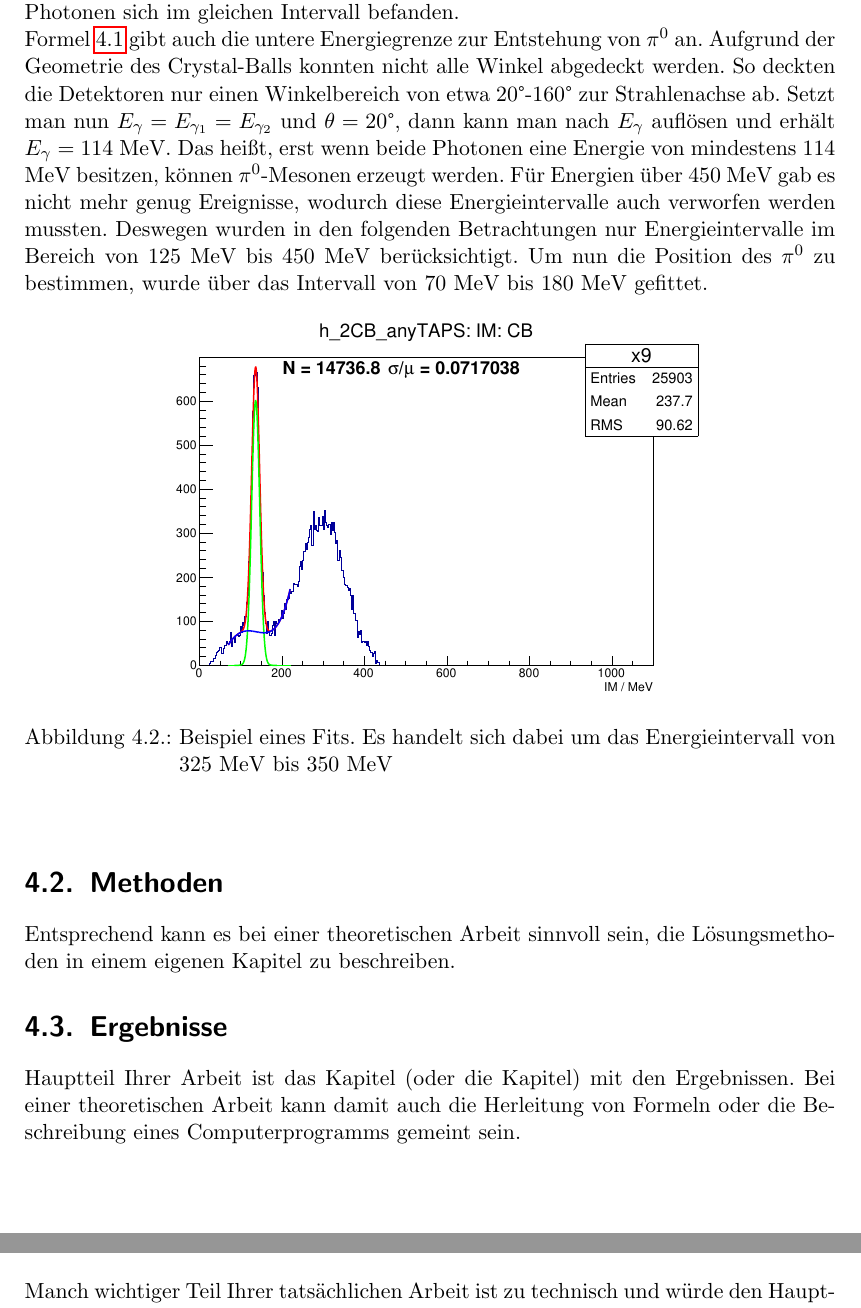
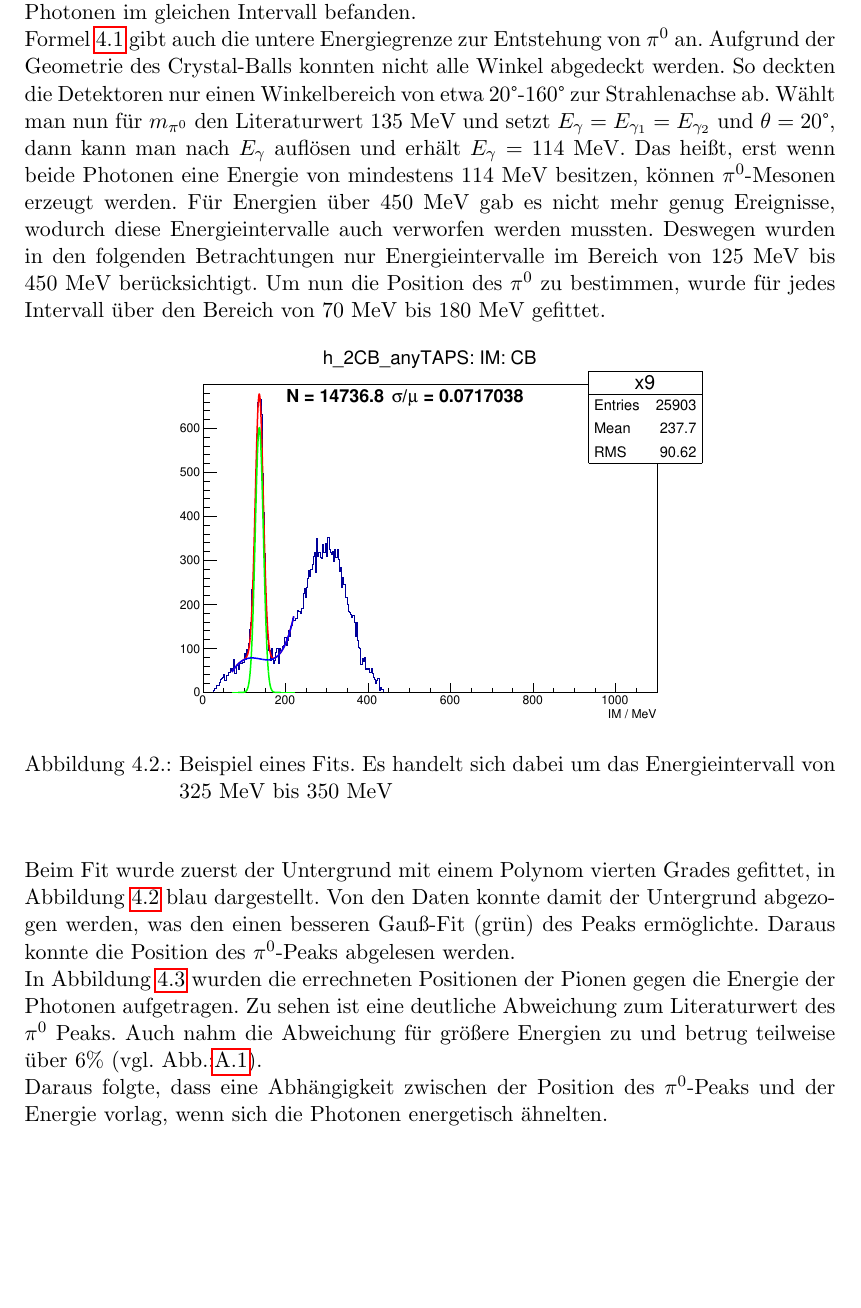
Before and after one commit to msobotzi/Bachelor, a LaTeX thesis (Physik_Musterdateien_Bachelorarbeit/Physik_Vorlage_Bachelorarbeit.tex): two parts of pages 15 and 17 of 21 before the commit and part of page 15 of 22 after it, the two joined at a grey line, cut so that both start at the same text, the shorter picture padded with empty space. The pictures show the PDF file Physik_Musterdateien_Bachelorarbeit/Physik_Vorlage_Bachelorarbeit.pdf that the author committed with the source.

Commit message:
energieinterval fertig?

```diff
--- a/Physik_Musterdateien_Bachelorarbeit/Physik_Vorlage_Bachelorarbeit.tex
+++ b/Physik_Musterdateien_Bachelorarbeit/Physik_Vorlage_Bachelorarbeit.tex
@@ -314,11 +317,12 @@ die invariante Masse des $\pi^0$ berechnet werden. Damit konnte dann ein zweidim
 		\caption{2-D Histogram: Auf der x-Achse ist die errechnete invariante Masse aufgetragen, die y-Achse ist in 25 MeV Intervalle aufgeteilt. Es wurden nur dann die Invariante Masse errechnet, wenn sich die Energie beider Photonen im gleichen Interval befanden.}
+			\label{fig:Energy-Interval-Hist-All-Bins}
 	\end{center}
 \end{figure}
 
-Beim Füllen des Histogramms wurde darauf geachtet, dass sich die Energien der beiden Photonen sich im gleichen Intervall befanden.
+Beim Füllen des Histogramms wurde darauf geachtet, dass sich die Energien der beiden Photonen im gleichen Intervall befanden.
 
-Formel \ref{eq:invariantmass} gibt auch die untere Energiegrenze zur Entstehung von $\pi^0$ an. Aufgrund der Geometrie des Crystal-Balls konnten nicht alle Winkel abgedeckt werden. So deckten die Detektoren nur einen Winkelbereich von etwa 20°-160° zur Strahlenachse ab. Setzt man nun $E_{\gamma}=E_{\gamma_1}=E_{\gamma_2}$ und $\theta= 20$°, dann kann man nach $E_{\gamma}$ auflösen und erhält $E_{\gamma}$ = 114 MeV. Das heißt, erst wenn beide Photonen eine Energie von mindestens 114 MeV besitzen, können $\pi^0$-Mesonen erzeugt werden. Für Energien über 450 MeV gab es nicht mehr genug Ereignisse, wodurch diese Energieintervalle auch verworfen werden mussten. Deswegen wurden in den folgenden Betrachtungen nur Energieintervalle im Bereich von 125 MeV bis 450 MeV berücksichtigt.
-Um nun die Position des $\pi^0$ zu bestimmen, wurde über das Intervall von 70 MeV bis 180 MeV gefittet.
+Formel \ref{eq:invariantmass} gibt auch die untere Energiegrenze zur Entstehung von $\pi^0$ an. Aufgrund der Geometrie des Crystal-Balls konnten nicht alle Winkel abgedeckt werden. So deckten die Detektoren nur einen Winkelbereich von etwa 20°-160° zur Strahlenachse ab. Wählt man nun für $m_{\pi^0}$ den Literaturwert 135 MeV und setzt $E_{\gamma}=E_{\gamma_1}=E_{\gamma_2}$ und $\theta= 20$°, dann kann man nach $E_{\gamma}$ auflösen und erhält $E_{\gamma}$ = 114 MeV. Das heißt, erst wenn beide Photonen eine Energie von mindestens 114 MeV besitzen, können $\pi^0$-Mesonen erzeugt werden. Für Energien über 450 MeV gab es nicht mehr genug Ereignisse, wodurch diese Energieintervalle auch verworfen werden mussten. Deswegen wurden in den folgenden Betrachtungen nur Energieintervalle im Bereich von 125 MeV bis 450 MeV berücksichtigt.
+Um nun die Position des $\pi^0$ zu bestimmen, wurde für jedes Intervall über den Bereich von 70 MeV bis 180 MeV gefittet.
 
 
 \begin{figure}[h]
@@ -327,20 +333,22 @@ Um nun die Position des $\pi^0$ zu bestimmen, wurde über das Intervall von 70 M
 		\label{fig:fitexampleenergyinterval0903}
-		\caption{Beispiel eines Fits. Es handelt sich dabei um das Energieintervall von 325 MeV bis 350 MeV}
-	\end{center}
+\end{center}
 \end{figure}
+ Beim Fit wurde zuerst der Untergrund mit einem Polynom vierten Grades gefittet, in Abbildung \ref{fig:fitexampleenergyinterval0903} blau dargestellt. Von den Daten konnte damit der Untergrund abgezogen werden, was den einen besseren Gauß-Fit (grün) des Peaks ermöglichte. Daraus konnte die Position des $\pi^0$-Peaks abgelesen werden.
+
+ \begin{figure}[h]
+ 	\begin{center}
+ 		\includegraphics[width=100mm]{energydependency0903}
+
+ 		\caption{Position der $\pi^0$ aus Abbildung \ref{fig:Energy-Interval-Hist-All-Bins}. Die errechnete Position des $\pi^0$ Peaks wurde gegen die Energie der Photonen aufgetragen. Gr\"o{\ss}ere Energieintervalle wurden aufgrund zu kleiner Statistik nicht ber\"ucksichtigt. F\"ur kleinere Energien konnten keine $\pi^0$ Teilchen erzeugt werden}
+ 		\label{fig.Energydependency_pion}
+ 	\end{center}
+ \end{figure}
+
+In Abbildung \ref{fig.Energydependency_pion} wurden die errechneten Positionen der Pionen gegen die Energie der Photonen aufgetragen. Zu sehen ist eine deutliche Abweichung zum Literaturwert des $\pi^0$ Peaks. Auch nahm die Abweichung für größere Energien zu und betrug teilweise über 6\% (vgl. Abb.:\ref{fig:RelativEnergyDependency}).
+
+Daraus folgte, dass eine Abhängigkeit zwischen der Position des $\pi^0$-Peaks und der Energie vorlag, wenn sich die Photonen energetisch ähnelten.
 
 
-\section{Methoden}
-
-Entsprechend kann es bei einer theoretischen Arbeit sinnvoll sein,
-die L\"osungsmethoden in einem eigenen Kapitel zu beschreiben.
-
-\section{Ergebnisse}
-
-Hauptteil Ihrer Arbeit ist das Kapitel (oder die Kapitel) mit den
-Ergebnissen. Bei einer theoretischen Arbeit kann damit auch
-die Herleitung von Formeln oder die Beschreibung eines Computerprogramms
-gemeint sein.
 
 %_______________________________________________________________________________
 \chapter{Zusammenfassung und Ausblick}
```
Also changed, not shown: Physik_Musterdateien_Bachelorarbeit/Physik_Vorlage_Bachelorarbeit.pdf, Physik_Musterdateien_Bachelorarbeit/Physik_Vorlage_Bachelorarbeit.tex (30 more changed lines).
